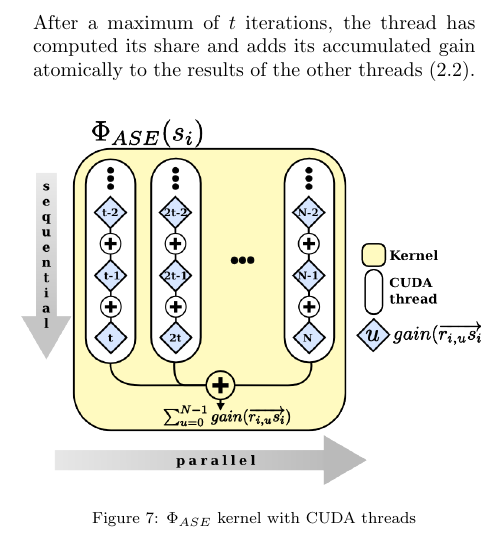
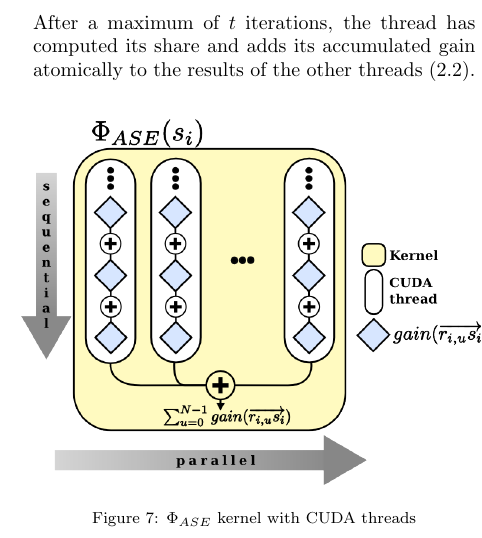
Before and after one commit to ComputationalRadiationPhysics/haseongpu, a LaTeX paper (paper/ase_flux.tex, which reads paper/methods.tex): part of one column of page 4 of 8, cut so that both start at the same text. Compiled offline with pdfLaTeX.

Commit message:
* arrows of figure 6 and 7 more visible in print version

```diff
--- a/paper/methods.tex
+++ b/paper/methods.tex
@@ -79,7 +79,7 @@ GPUs is almost linear, which was tested with up to 4 GPUs.
 
 \begin{figure}[H]
   \centerline
-  {\resizebox{0.5\textwidth}{!}{\includegraphics{graphics/kernel_detail2.png}}}
+  {\resizebox{0.5\textwidth}{!}{\includegraphics{graphics/kernel_detail3.png}}}
   \caption{$\Phi_{ASE}$ kernel with CUDA threads}
   \label{graphic:kernel}
 \end{figure}
```
Also changed, not shown: paper/graphics/kernel_detail3.png, paper/graphics/kernel_detail3.svg, paper/graphics/multigpu_partitioning2.png, paper/graphics/multigpu_partitioning2.svg.
